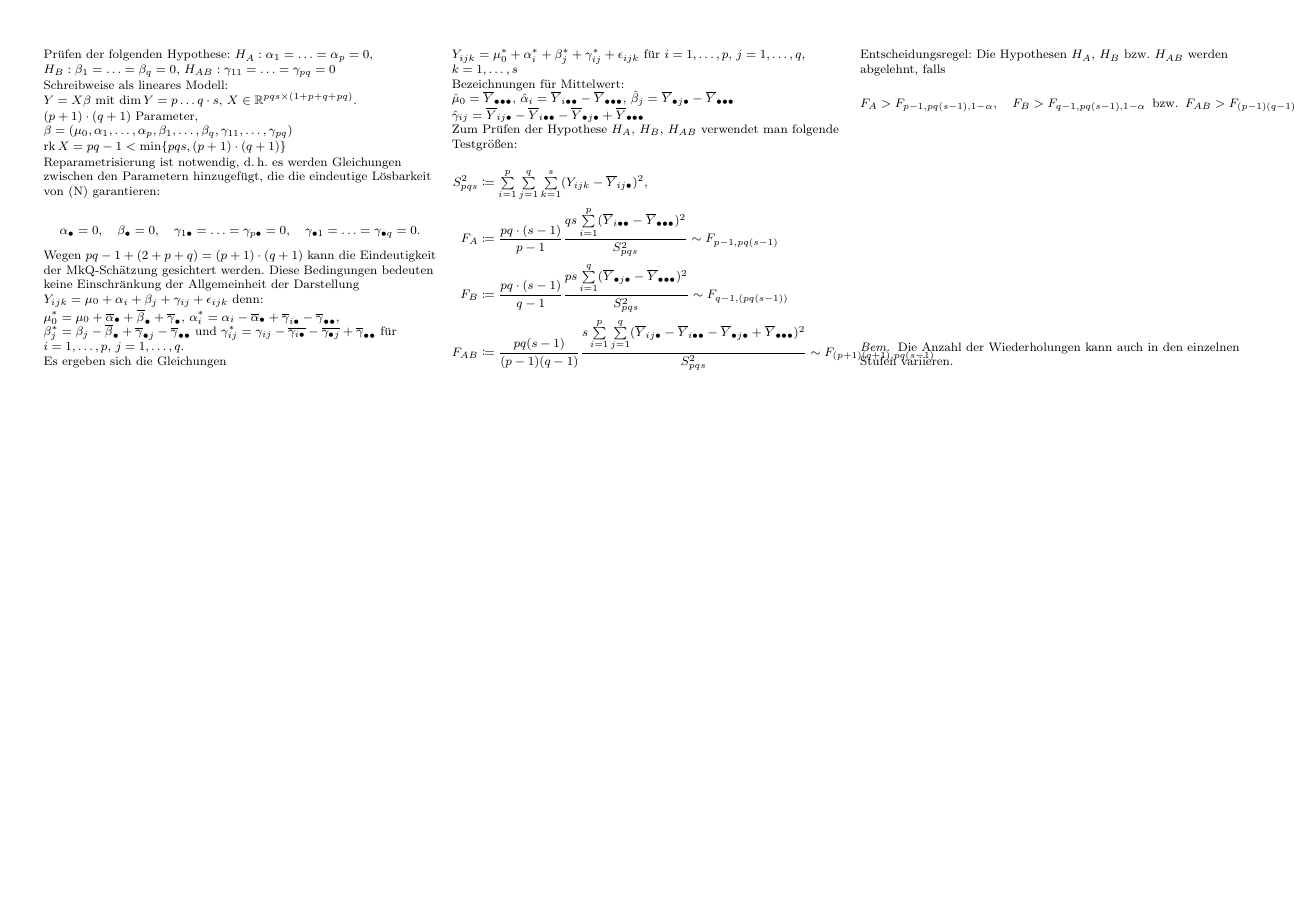
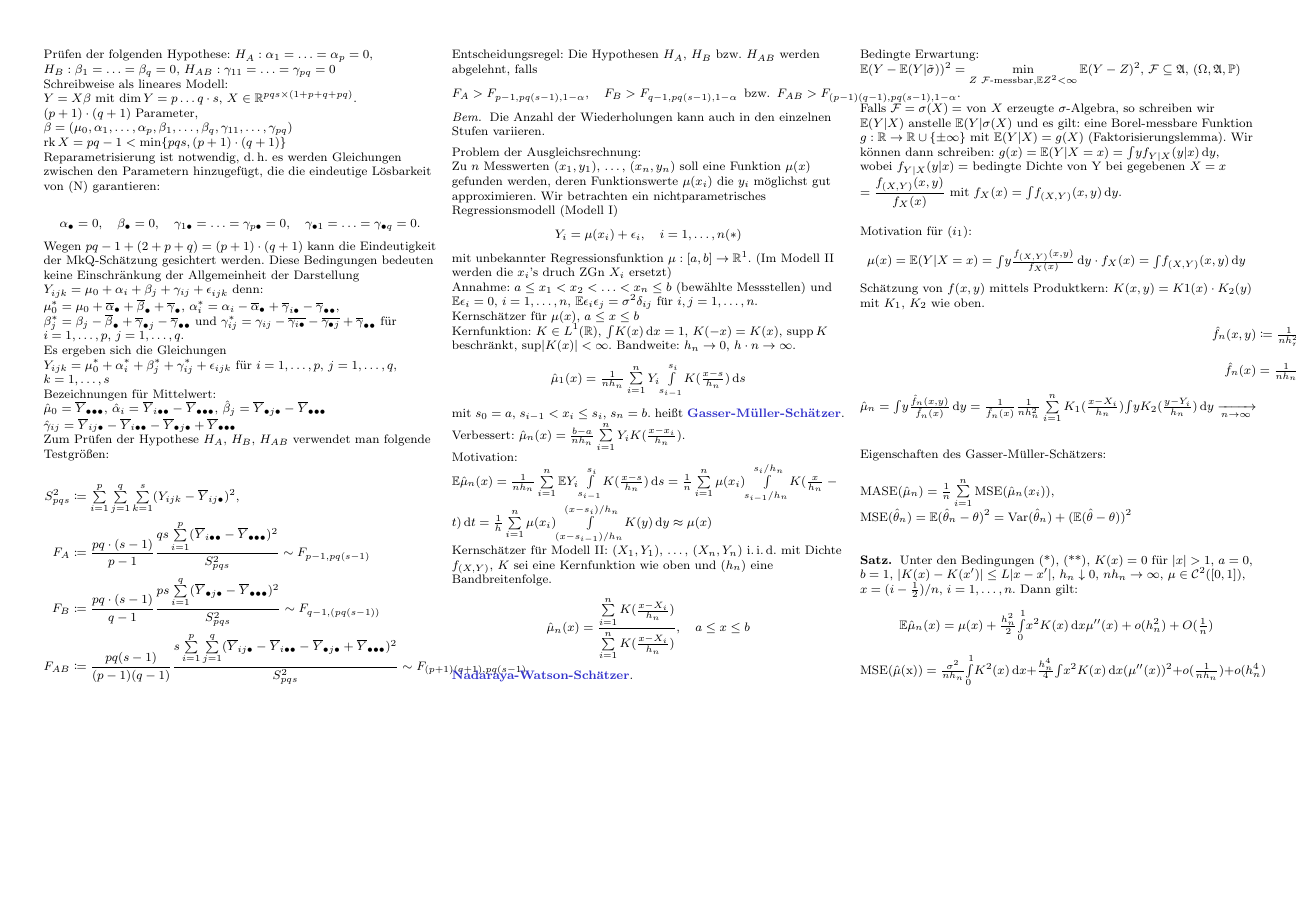
Before and after one commit to timjb/uni-spicker, a LaTeX document (stochi3.tex): page 7 of 7. The pictures show the PDF file stochi3.pdf that the author committed with the source.

Commit message:
Stochastik-3-Vorlesung vom 21.12.2015

```diff
--- a/stochi3.tex
+++ b/stochi3.tex
@@ -1628,3 +1628,24 @@ Die Hypothesen $H_A$, $H_B$ bzw. $H_{AB}$ werden abgelehnt, falls
   % für Details siehe: V. Nollau, Statistische Analysen, Leipzig, 1978, H. Ahrens, J. Läuter: Mehrdimensionale Varianzanalyse, Berlin, 1981
 \end{bem}
 
+% Vorlesung vom 21.12.2015
+
+% §4.6 Regressionkurvenschätzer
+
+Problem der Ausgleichsrechnung:
+
+Zu $n$ Messwerten $(x_1, y_1)$, \ldots, $(x_n, y_n)$ soll eine Funktion $\mu(x)$ gefunden werden, deren Funktionswerte $\mu(x_i)$ die $y_i$ möglichst gut approximieren.
+Wir betrachten ein nichtparametrisches Regressionsmodell (Modell I)
+\[
+  Y_i = \mu(x_i) + \epsilon_i, \quad
+  i = 1, \ldots, n (*)
+\]
+
+mit unbekannter Regressionsfunktion $\mu : \cinterval{a}{b} \to \R^1$.
+(Im Modell II werden die $x_i$'s druch ZGn $X_i$ ersetzt)
+
+Annahme: $a \leq x_1 < x_2 < \ldots < x_n \leq b$ (bewählte Messstellen) und $\E \epsilon_i = 0$, $i = 1, \ldots, n$, $\E \epsilon_i \epsilon_j = \sigma^2 \delta_{ij}$ für $i, j = 1, \ldots, n$.
+
+Kernschätzer für $\mu(x)$, $a \leq x \leq b$
+
+Kernfunktion: $K \in L^1(\R)$, $\IInt{K(x)}{x} = 1$, $K(-x) = K(x)$, $\supp K$ beschränkt, $\sup \abs{K(x)} < \infty$.
@@ -1631 +1658,45 @@ Die Hypothesen $H_A$, $H_B$ bzw. $H_{AB}$ werden abgelehnt, falls
+Verbessert: $\hat{\mu}_n(x) = \tfrac{b-a}{n h_n} \sum_{i=1}^n Y_i K(\tfrac{x-x_i}{h_n})$.
+
+Motivation: $\E \hat{\mu}_n(x) = \tfrac{1}{n h_n} \sum_{i=1}^n \E Y_i \Int{s_{i-1}}{s_i}{K(\tfrac{x-s}{h_n})}{s} = \tfrac{1}{n} \sum_{i=1}^n \mu(x_i) \Int{s_{i-1}/h_n}{s_i/h_n}{K(\tfrac{x}{h_n} - t)}{t} = \tfrac{1}{h} \sum_{i=1}^n \mu(x_i) \Int{(x-s_{i-1})/h_n}{(x-s_i)/h_n}{K(y)}{y} \approx \mu(x)$
+
+Kernschätzer für Modell II:
+$(X_1, Y_1)$, \ldots, $(X_n, Y_n)$ \iid{} mit Dichte $f_{(X,Y)}$, $K$ sei eine Kernfunktion wie oben und $(h_n)$ eine Bandbreitenfolge.
+\[
+  \hat{\mu}_n (x) = \frac{\sum_{i=1}^n K(\tfrac{x - X_i}{h_n})}{\sum_{i=1}^n K(\tfrac{x - X_i}{h_n})}, \quad
+  a \leq x \leq b
+\]
+\emph{Nadaraya-Watson-Schätzer}.
+
+Bedingte Erwartung: $\E (Y - \E(Y | \tilde{\sigma}))^2 = \min_{Z \text{ $\mathcal{F}$-messbar}, \E Z^2 < \infty} \E (Y-Z)^2$, $\mathcal{F} \subseteq \Alg$, $(\Omega, \Alg, \P)$
+
+Falls $\mathcal{F} = \sigma(X) = $ von $X$ erzeugte $\sigma$-Algebra, so schreiben wir $\E(Y|X)$ anstelle $\E(Y|\sigma(X)$ und es gilt: eine Borel-messbare Funktion $g : \R \to \R \cup \{ \pm \infty \}$ mit $\E(Y|X) = g(X)$ (Faktorisierungslemma).
+Wir können dann schreiben: $g(x) = \E(Y|X=x) = \IInt{y f_{Y|X}(y|x)}{y}$, wobei $f_{Y|X}(y|x) =$ bedingte Dichte von Y bei gegebenen $X=x$ $= \frac{f_{(X, Y)}(x, y)}{f_X(x)}$ mit $f_X(x) = \IInt{f_{(X, Y)}(x,y)}{y}$.
+
+Motivation für $(i_1)$:
+\[
+  \mu(x) = \E(Y|X=x) = \IInt{y \tfrac{f_{(X,Y)}(x,y)}{f_X(x)}}{y} \cdot f_X(x) = \IInt{f_{(X,Y)} (x,y)}{y}
+\]
+Schätzung von $f(x,y)$ mittels Produktkern: $K(x, y) = K1(x) \cdot K_2(y)$ mit $K_1$, $K_2$ wie oben. % => $\IInt{\IInt{K(x,y)}{x}}{y} = 1$
+\begin{align*}
+  \hat{f}_n(x, y) & \coloneqq \tfrac{1}{n h_n^2} \sum_{i=1}^n K_1(\tfrac{x-X_i}{h_n}) K_2(\tfrac{y-Y_i}{h_n}), \\
+  \hat{f}_n(x) & = \tfrac{1}{n h_n} \sum_{i=1}^n K_1(\tfrac{x - X_i}{h_n}) = \IInt{\hat{f}_n(x,y)}{y} \\
+  \hat{\mu}_n = \IInt{y \tfrac{\hat{f}_n(x,y)}{\hat{f}_n(x)}}{y} = \tfrac{1}{\hat{f}_n(x)} \tfrac{1}{n h_n^2} \sum_{i=1}^n K_1(\tfrac{x - X_i}{h_n}) \IInt{y K_2(\tfrac{y - Y_i}{h_n})}{y} \xra[n \to \infty]{}
+\end{align*}
+
+Eigenschaften des Gasser-Müller-Schätzers:
+
+$\mathrm{MASE}(\hat{\mu}_n) = \tfrac{1}{n} \sum_{i=1}^n \mathrm{MSE}(\hat{\mu}_n (x_i))$, $\mathrm{MSE}(\hat{\theta}_n) = \E (\hat{\theta}_n - \theta)^2 = \var(\hat{\theta}_n) + (\E (\hat{\theta} - \theta))^2$
+
+\begin{satz}
+  Unter den Bedingungen (*), (**), $K(x) = 0$ für $\abs{x} > 1$, $a=0$, $b=1$, $\abs{K(x) - K(x')} \leq L \abs{x - x'}$, $h_n \downarrow 0$, $n h_n \to \infty$, $\mu \in \Cont^2(\cinterval{0}{1})$, $x = (i - \tfrac{1}{2}) / n$, $i = 1, \ldots, n$.
+  Dann gilt:
+  \[
+    \E \hat{\mu}_n(x) = \mu(x) + \tfrac{h_n^2}{2} \Int{0}{1}{x^2 K(x)}{x} \mu''(x) + o(h_n^2) + O(\tfrac{1}{n})
+  \]
+  \[
+    \mathrm{MSE(\hat{\mu}(x))} = \tfrac{\sigma^2}{n h_n} \Int{0}{1}{K^2 (x)}{x} + \tfrac{h_n^4}{4} \IInt{x^2 K(x)}{x} (\mu''(x))^2 + o(\tfrac{1}{n h_n}) + o(h_n^4)
+  \]
+  % ausgelassen: "optimal" = ?
+\end{satz}
+
 \end{document}
```
Also changed, not shown: stochi3.pdf, stochi3.tex (6 more changed lines).
